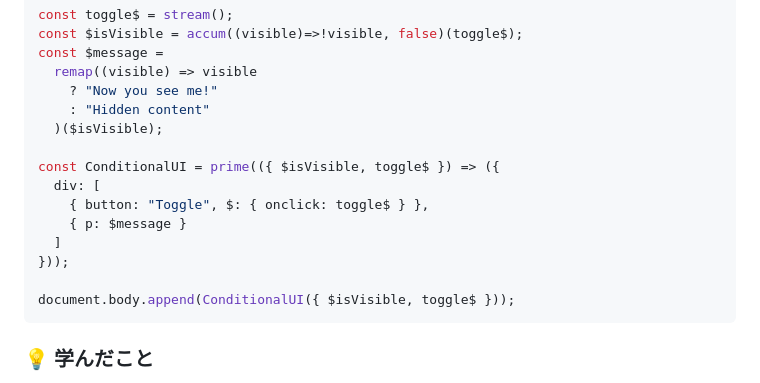
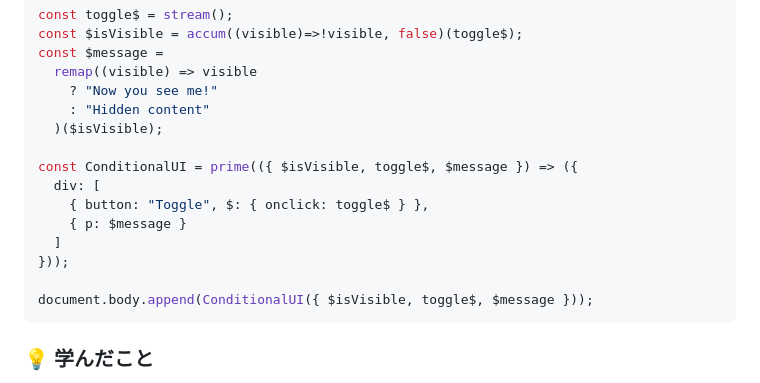
Before and after one commit to junkieta/blooky, a Markdown page: src/learn/tutorial.md, the part around the change. GitHub-like rendering.

Commit message:
fix example code(2.4)

````diff
--- a/src/learn/tutorial.md
+++ b/src/learn/tutorial.md
@@ -230,14 +230,14 @@ const $message =
     : "Hidden content"
   )($isVisible);
 
-const ConditionalUI = prime(({ $isVisible, toggle$ }) => ({
+const ConditionalUI = prime(({ $isVisible, toggle$, $message }) => ({
   div: [
     { button: "Toggle", $: { onclick: toggle$ } },
     { p: $message }
   ]
 }));
 
-document.body.append(ConditionalUI({ $isVisible, toggle$ }));
+document.body.append(ConditionalUI({ $isVisible, toggle$, $message }));
 ```
 
 ### 💡 学んだこと
````
